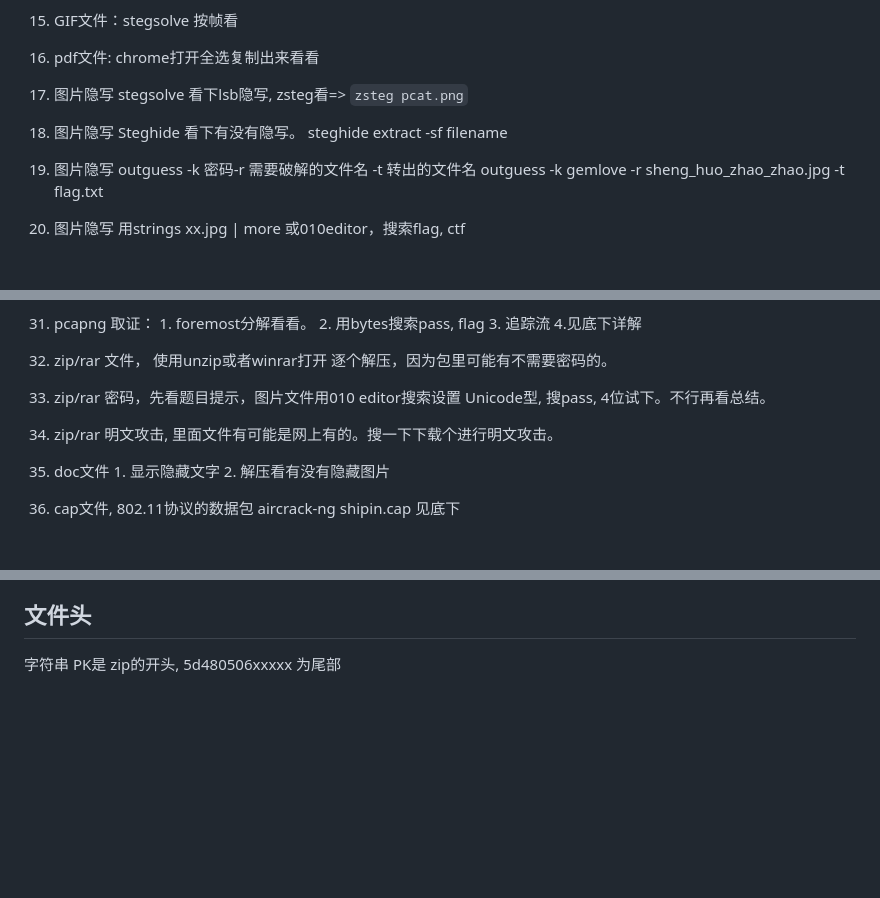
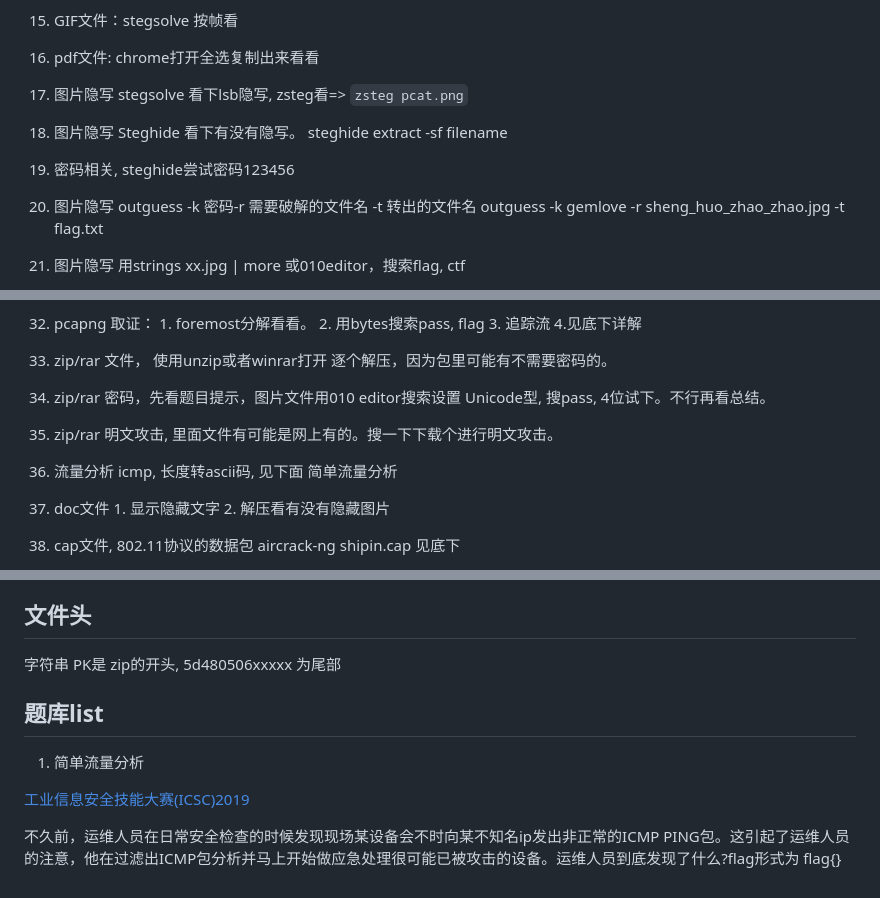
Before and after one commit to wgf4242/text, a Markdown page: docs/ctf/2019-03-22-Misc.md, 3 parts joined by grey strips. GitHub-like rendering; blank space fills up the shorter version.

```diff
--- a/docs/ctf/2019-03-22-Misc.md
+++ b/docs/ctf/2019-03-22-Misc.md
@@ -28,6 +28,7 @@
 9. pdf文件: chrome打开全选复制出来看看
 8. 图片隐写 stegsolve 看下lsb隐写, zsteg看=> `zsteg pcat.png`
 8. 图片隐写 Steghide 看下有没有隐写。 steghide extract -sf filename
+10. 密码相关, steghide尝试密码123456
 10. 图片隐写 outguess -k 密码-r 需要破解的文件名 -t 转出的文件名
             outguess -k gemlove -r sheng_huo_zhao_zhao.jpg -t flag.txt
 10. 图片隐写 用strings xx.jpg | more 或010editor，搜索flag, ctf
@@ -47,6 +48,7 @@
 11. zip/rar 文件， 使用unzip或者winrar打开 逐个解压，因为包里可能有不需要密码的。
 11. zip/rar 密码，先看题目提示，图片文件用010 editor搜索设置 Unicode型, 搜pass, 4位试下。不行再看总结。
 11. zip/rar 明文攻击, 里面文件有可能是网上有的。搜一下下载个进行明文攻击。
+12. 流量分析 icmp, 长度转ascii码, 见下面 简单流量分析
 11. doc文件 1. 显示隐藏文字 2. 解压看有没有隐藏图片
 12. cap文件, 802.11协议的数据包  aircrack-ng shipin.cap 见底下
 12. 01001010 等二进制转字符串试试。
@@ -347,3 +349,12 @@ DIE看时发现资源区段显示加壳，很可疑。
 也可以用ResHackerFX或 [ResourcesExtract1.18](https://www.xiazaiba.com/html/2983.html) 提取
 ## 文件头
 字符串 PK是 zip的开头,  5d480506xxxxx 为尾部
+
+
+## 题库list
+
+1. 简单流量分析
+
+[工业信息安全技能大赛(ICSC)2019](https://www.secshi.com/19184.html)
+
+不久前，运维人员在日常安全检查的时候发现现场某设备会不时向某不知名ip发出非正常的ICMP PING包。这引起了运维人员的注意，他在过滤出ICMP包分析并马上开始做应急处理很可能已被攻击的设备。运维人员到底发现了什么?flag形式为 flag{}
```
Also changed, not shown: docs/ctf/100.Software.md (+11 -2 lines), docs/ctf/2019-03-21-Reverse.md (+1 -0 lines), docs/ctf/imgs/wireshark05.jpg (added), 2 other files.
